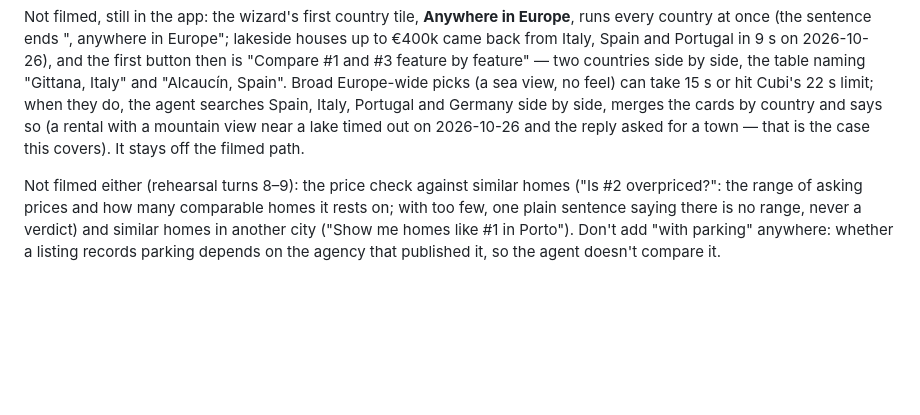
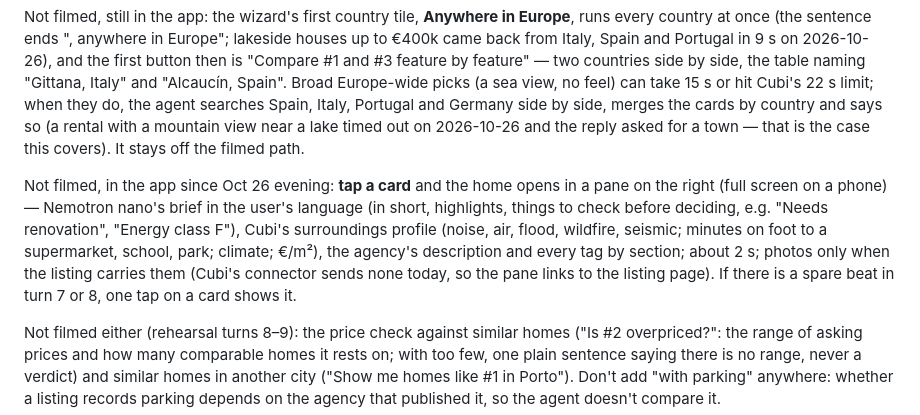
Before and after one commit to cubi-estate/cubi-agent, a Markdown page: docs/video/SCRIPT.md, the part around the change. GitHub-like rendering; blank space fills up the shorter version.

Commit message:
docs(video): the listing pane, not filmed
Co-Authored-By: Claude Fable 5.1 <noreply@anthropic.com>
Claude-Session: https://claude.ai/code/session_01Qm8L1m484M7qMrVGL8cBba

```diff
--- a/docs/video/SCRIPT.md
+++ b/docs/video/SCRIPT.md
@@ -91,6 +91,8 @@ agent searches Spain, Italy, Portugal and Germany side by side, merges the cards
 country and says so (a rental with a mountain view near a lake timed out on 2026-10-26
 and the reply asked for a town — that is the case this covers). It stays off the filmed path.
 
+Not filmed, in the app since Oct 26 evening: **tap a card** and the home opens in a pane on the right (full screen on a phone) — Nemotron nano's brief in the user's language (in short, highlights, things to check before deciding, e.g. "Needs renovation", "Energy class F"), Cubi's surroundings profile (noise, air, flood, wildfire, seismic; minutes on foot to a supermarket, school, park; climate; €/m²), the agency's description and every tag by section; about 2 s; photos only when the listing carries them (Cubi's connector sends none today, so the pane links to the listing page). If there is a spare beat in turn 7 or 8, one tap on a card shows it.
+
 Not filmed either (rehearsal turns 8–9): the price check against similar
 homes ("Is #2 overpriced?": the range of asking prices and how many comparable homes
 it rests on; with too few, one plain sentence saying there is no range, never a
```
